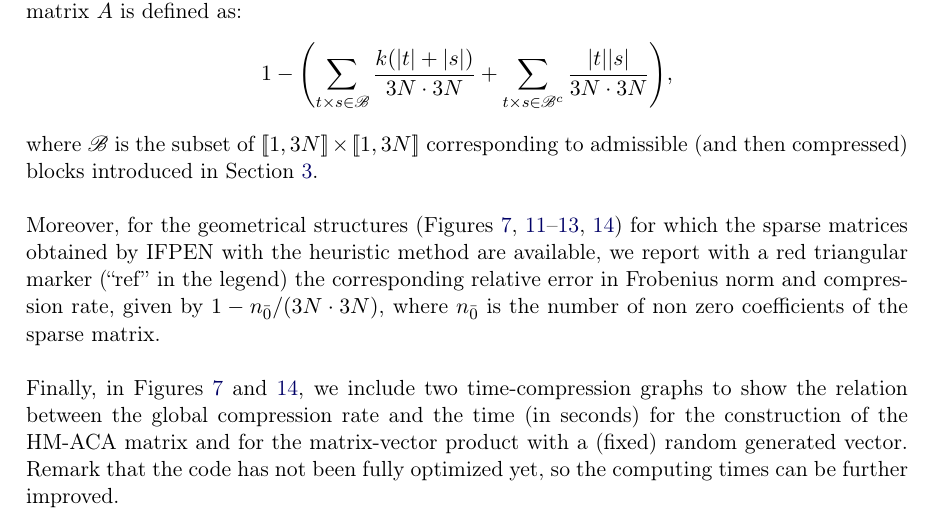
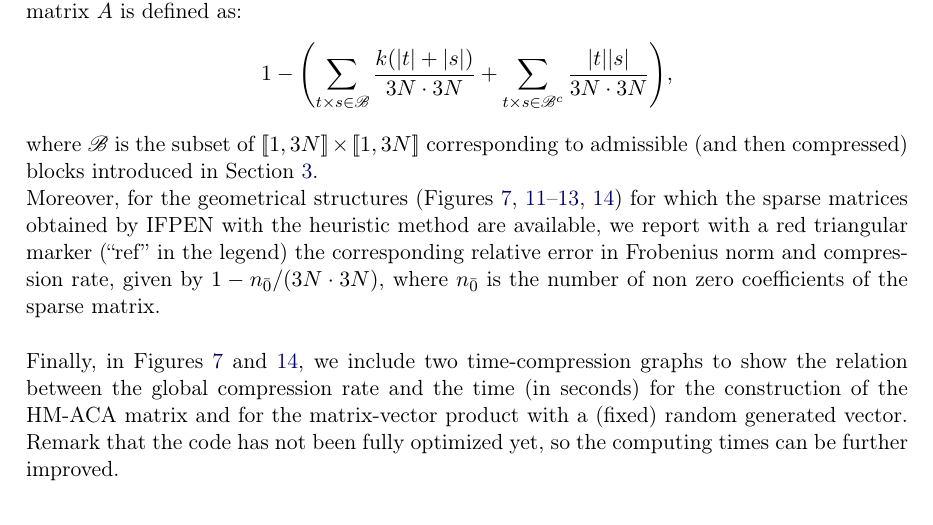
Before and after one commit to xclaeys/ElastoPhi, a LaTeX document (latex/report/elastophi-report.tex, which reads latex/report/results.tex): part of page 12 of 20, cut so that both start at the same text. Compiled offline with pdfLaTeX.

Commit message:
petite modif

```diff
--- a/latex/report/results.tex
+++ b/latex/report/results.tex
@@ -23,7 +23,6 @@ The global compression rate of a $3N\times 3N$ matrix $A$ is defined as:
 \]
 where $\mathscr{B}$ is the subset of $\llbr 1,3N\rrbr\times \llbr 1,3N\rrbr$ corresponding to admissible (and then compressed) blocks introduced in Section~\ref{section:partition}.
 
-\quad\\
 Moreover, for the geometrical structures (Figures~\ref{fig:1994Fracs}, \ref{fig:3600FracsV1DN1}--\ref{fig:3600FracsV3DN3}, \ref{fig:5364FracsTriangles}) for which the sparse matrices obtained by IFPEN with the heuristic method are available, we report with a red triangular marker (``ref'' in the legend) the corresponding relative error in Frobenius norm and compression rate, given by $1- n_{\bar{0}}/(3N\cdot3N)$, where $n_{\bar{0}}$ is the number of non zero coefficients of the sparse matrix.
 
 \quad\\
```
